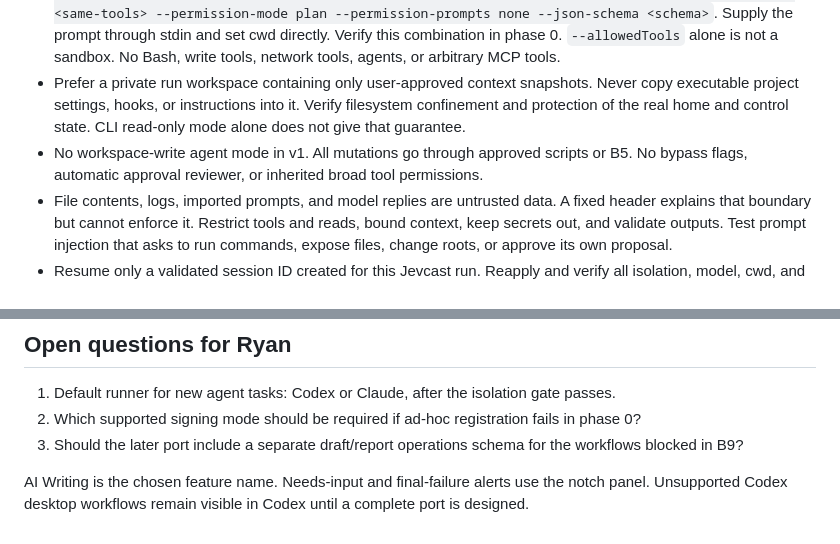
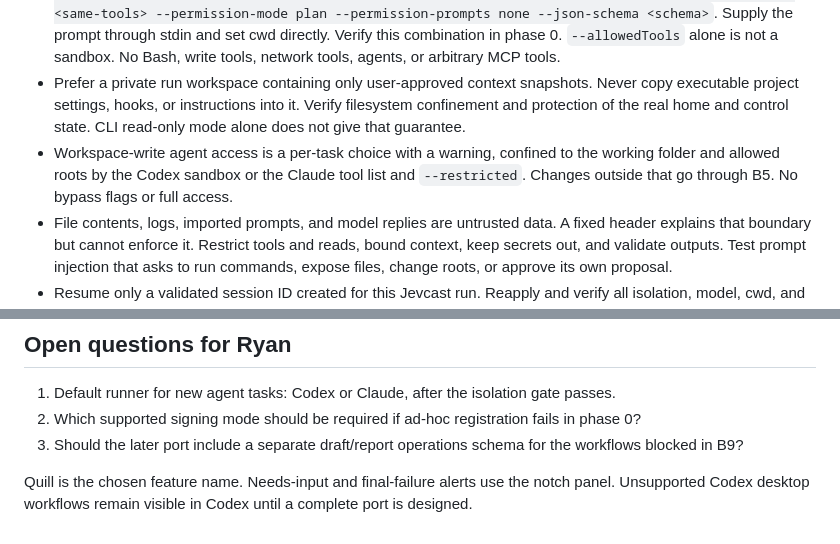
Before and after one commit to RyanErkal/jevcast, a Markdown page: docs/plans/2026-09-26-automations.md, 2 parts joined by grey strips. Rendered like a GitHub page.

```diff
--- a/docs/plans/2026-09-26-automations.md
+++ b/docs/plans/2026-09-26-automations.md
@@ -91,7 +91,7 @@ Non-goals: a cloud runner, running on another Mac, changing the Codex automation
 - `-s read-only` constrains model shell commands; it does not disable them, confine reads to allowedRoots, or prove that hooks and MCP tools cannot write. The product forbids model-written commands. Phase 0 must prove a supported way to disable command execution, hooks, plugins, external tools, and unapproved file reads while retaining subscription auth. If it cannot, the Codex agent runner is blocked. Do not relax the policy to ship it.
 - Candidate Claude invocation: `claude -p --output-format stream-json --verbose --restricted --safe-mode --strict-mcp-config --mcp-config <empty-config> --tools <fixed-read-tools> --allowedTools <same-tools> --permission-mode plan --permission-prompts none --json-schema <schema>`. Supply the prompt through stdin and set cwd directly. Verify this combination in phase 0. `--allowedTools` alone is not a sandbox. No Bash, write tools, network tools, agents, or arbitrary MCP tools.
 - Prefer a private run workspace containing only user-approved context snapshots. Never copy executable project settings, hooks, or instructions into it. Verify filesystem confinement and protection of the real home and control state. CLI read-only mode alone does not give that guarantee.
-- No workspace-write agent mode in v1. All mutations go through approved scripts or B5. No bypass flags, automatic approval reviewer, or inherited broad tool permissions.
+- Workspace-write agent access is a per-task choice with a warning, confined to the working folder and allowed roots by the Codex sandbox or the Claude tool list and `--restricted`. Changes outside that go through B5. No bypass flags or full access.
 - File contents, logs, imported prompts, and model replies are untrusted data. A fixed header explains that boundary but cannot enforce it. Restrict tools and reads, bound context, keep secrets out, and validate outputs. Test prompt injection that asks to run commands, expose files, change roots, or approve its own proposal.
 - Resume only a validated session ID created for this Jevcast run. Reapply and verify all isolation, model, cwd, and schema settings on every round. Codex resume has different flags; phase 0 must prove the effective policy. Block resume if it cannot retain the same limits. Never use `--last` or resume the imported Codex target thread.
 - Parse bounded JSON events, terminal result, exit status, and structured errors. Exit 0 alone does not prove task success. Usage can be missing or cumulative; display Unknown when absent and avoid double-counting resumed turns. Tokens are not a subscription balance or a bill.
@@ -213,4 +213,4 @@ Non-goals: a cloud runner, running on another Mac, changing the Codex automation
 2. Which supported signing mode should be required if ad-hoc registration fails in phase 0?
 3. Should the later port include a separate draft/report operations schema for the workflows blocked in B9?
 
-AI Writing is the chosen feature name. Needs-input and final-failure alerts use the notch panel. Unsupported Codex desktop workflows remain visible in Codex until a complete port is designed.
+Quill is the chosen feature name. Needs-input and final-failure alerts use the notch panel. Unsupported Codex desktop workflows remain visible in Codex until a complete port is designed.
```
Also changed, not shown: other parts of docs/plans/2026-09-26-automations.md (+3 -3 lines).
